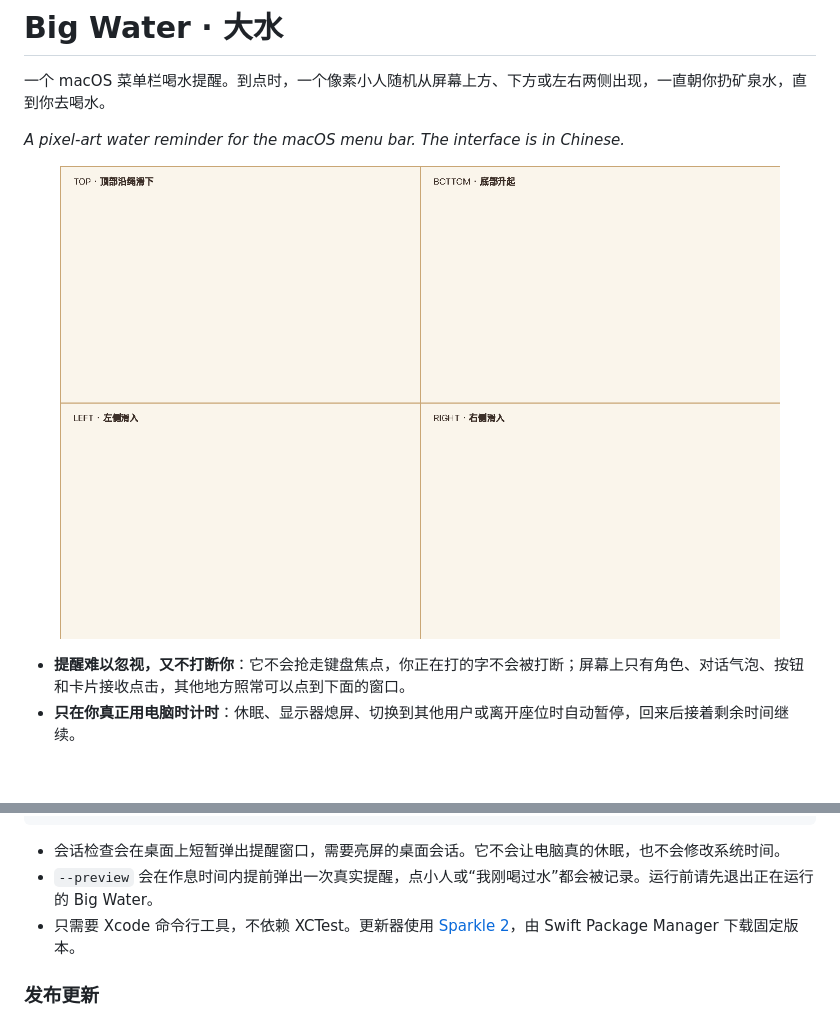
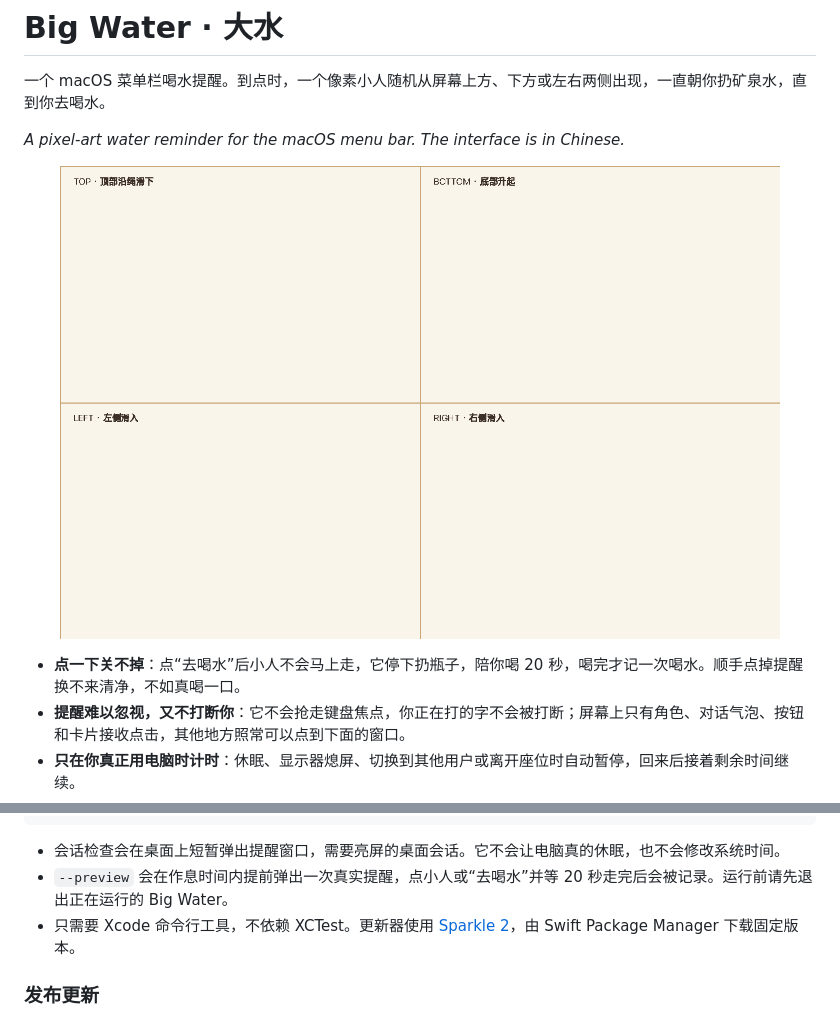
Before and after one commit to SORMaker/BigWater, a Markdown page: README.md, 2 parts joined by grey strips. Rendered like a GitHub page; pictures changed too: docs/entrances.gif; blank space fills up the shorter version.

````diff
--- a/README.md
+++ b/README.md
@@ -9,5 +9,6 @@
 </p>
 
+- **点一下关不掉**：点“去喝水”后小人不会马上走，它停下扔瓶子，陪你喝 20 秒，喝完才记一次喝水。顺手点掉提醒换不来清净，不如真喝一口。
 - **提醒难以忽视，又不打断你**：它不会抢走键盘焦点，你正在打的字不会被打断；屏幕上只有角色、对话气泡、按钮和卡片接收点击，其他地方照常可以点到下面的窗口。
 - **只在你真正用电脑时计时**：休眠、显示器熄屏、切换到其他用户或离开座位时自动暂停，回来后接着剩余时间继续。
 - **按你的作息工作**：默认只在每天 06:00–22:00 提醒，可以单独设置周末。
@@ -163,7 +164,7 @@ swift run BigWaterSessionChecks --features --filter 'pending reminder'
 ```
 
 - 会话检查会在桌面上短暂弹出提醒窗口，需要亮屏的桌面会话。它不会让电脑真的休眠，也不会修改系统时间。
-- `--preview` 会在作息时间内提前弹出一次真实提醒，点小人或“我刚喝过水”都会被记录。运行前请先退出正在运行的 Big Water。
+- `--preview` 会在作息时间内提前弹出一次真实提醒，点小人或“去喝水”并等 20 秒走完后会被记录。运行前请先退出正在运行的 Big Water。
 - 只需要 Xcode 命令行工具，不依赖 XCTest。更新器使用 [Sparkle 2](https://sparkle-project.org/)，由 Swift Package Manager 下载固定版本。
 
 ### 发布更新
````
Also changed, not shown: other parts of README.md (+11 -11 lines), docs/animation.gif, docs/storyboard.png, 10 other files.
